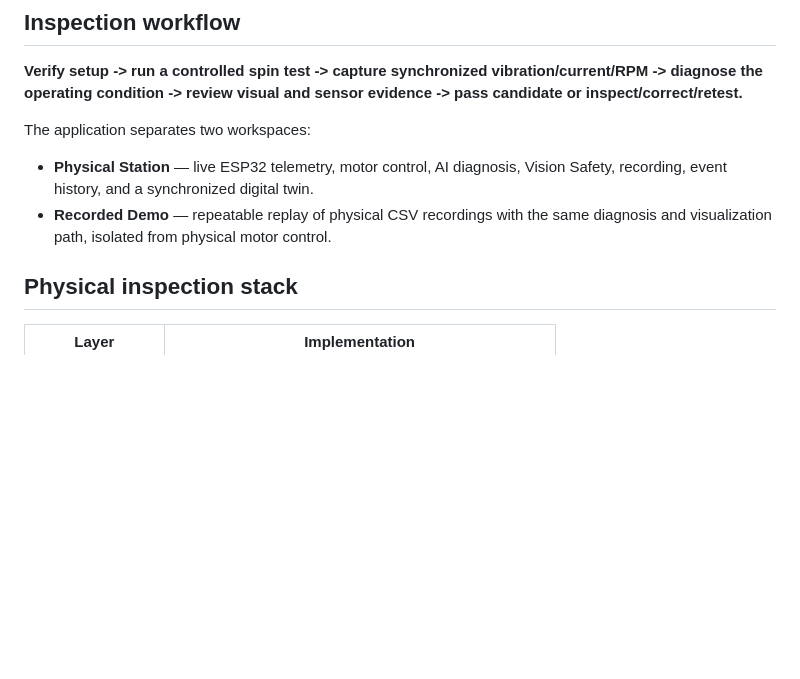
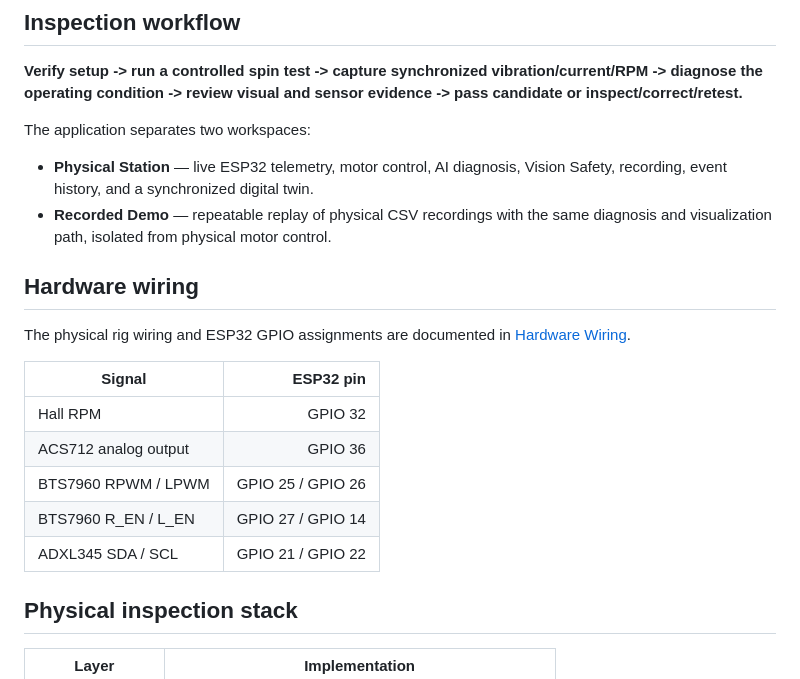
Before and after one commit to CADname/NEXis, a Markdown page: README.md, the part around the change. Rendered like a GitHub page; blank space fills up the shorter version.

Commit message:
docs: link hardware wiring and pin map

```diff
--- a/README.md
+++ b/README.md
@@ -29,6 +29,18 @@ The application separates two workspaces:
 
 - **Physical Station** — live ESP32 telemetry, motor control, AI diagnosis, Vision Safety, recording, event history, and a synchronized digital twin.
 - **Recorded Demo** — repeatable replay of physical CSV recordings with the same diagnosis and visualization path, isolated from physical motor control.
+
+## Hardware wiring
+
+The physical rig wiring and ESP32 GPIO assignments are documented in [Hardware Wiring](docs/HARDWARE.md).
+
+| Signal | ESP32 pin |
+|---|---:|
+| Hall RPM | GPIO 32 |
+| ACS712 analog output | GPIO 36 |
+| BTS7960 RPWM / LPWM | GPIO 25 / GPIO 26 |
+| BTS7960 R_EN / L_EN | GPIO 27 / GPIO 14 |
+| ADXL345 SDA / SCL | GPIO 21 / GPIO 22 |
 
 ## Physical inspection stack
 
```
